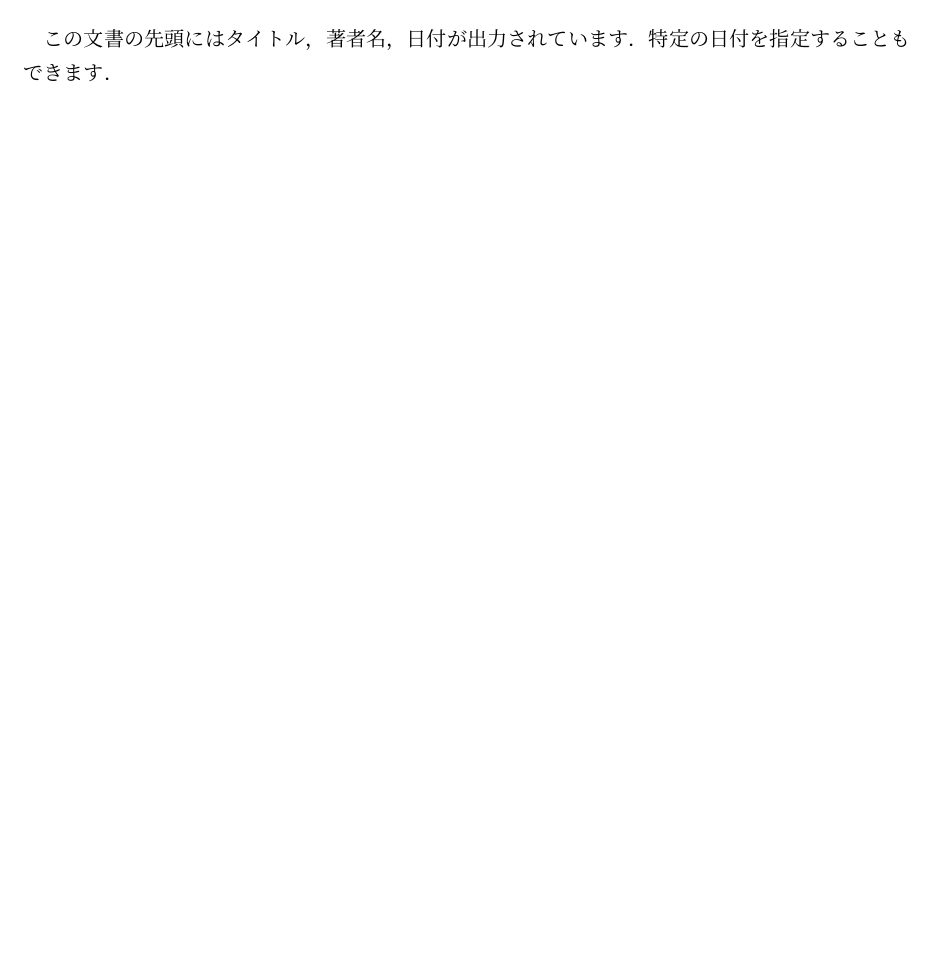
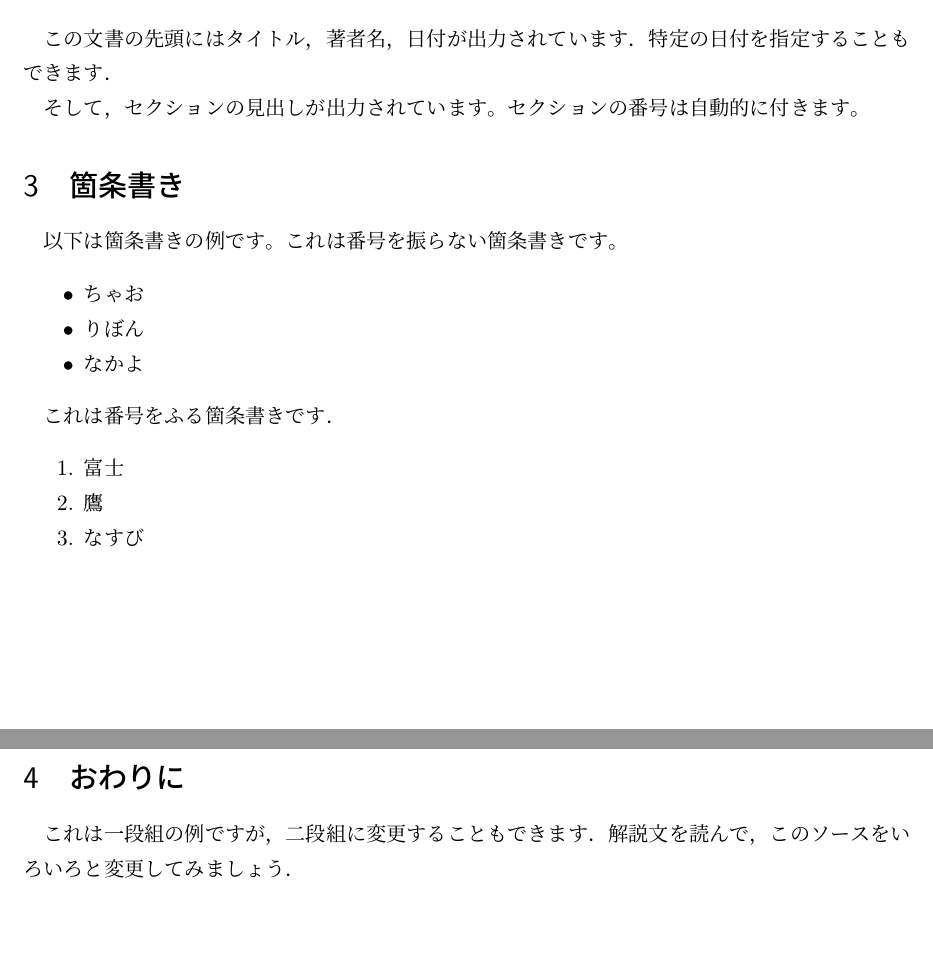
Before and after one commit to tokabe333/Latex_Tutorial, a LaTeX document (05-レポート/uplatex.tex): part of the page before the commit and two parts of pages 1 and 2 of 2 after it, the two joined at a grey line, cut so that both start at the same text, the shorter picture padded with empty space. Compiled offline with upLaTeX and dvipdfmx.

Commit message:
update : レポート

```diff
--- a/05-レポート/uplatex.tex
+++ b/05-レポート/uplatex.tex
@@ -19,4 +19,25 @@
 この文書の先頭にはタイトル，著者名，日付が出力されています．
 特定の日付を指定することもできます．
 
+そして，セクションの見出しが出力されています。
+セクションの番号は自動的に付きます。
+
+\section{箇条書き}
+以下は箇条書きの例です。これは番号を振らない箇条書きです。
+\begin{itemize}
+	\item ちゃお
+	\item りぼん
+	\item なかよ
+\end{itemize}
+
+これは番号をふる箇条書きです．
+\begin{enumerate}
+	\item 富士
+	\item 鷹
+	\item なすび
+\end{enumerate}
+
+\section{おわりに}
+これは一段組の例ですが，二段組に変更することもできます．
+解説文を読んで，このソースをいろいろと変更してみましょう．
 \end{document}
```
Also changed, not shown: 05-レポート/uplatex.pdf.
